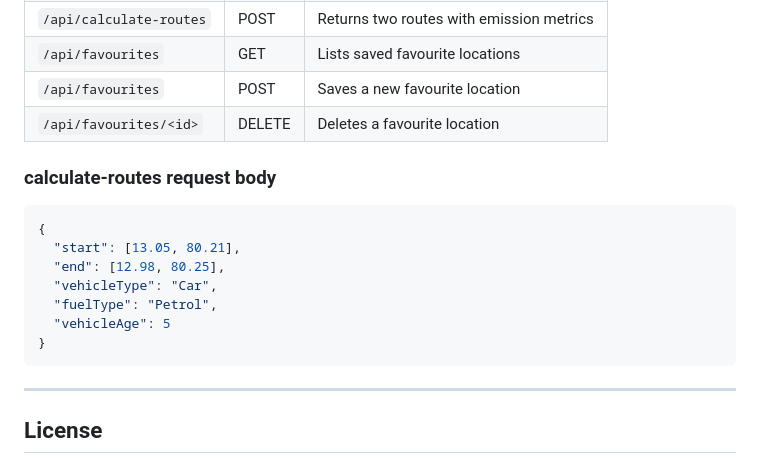
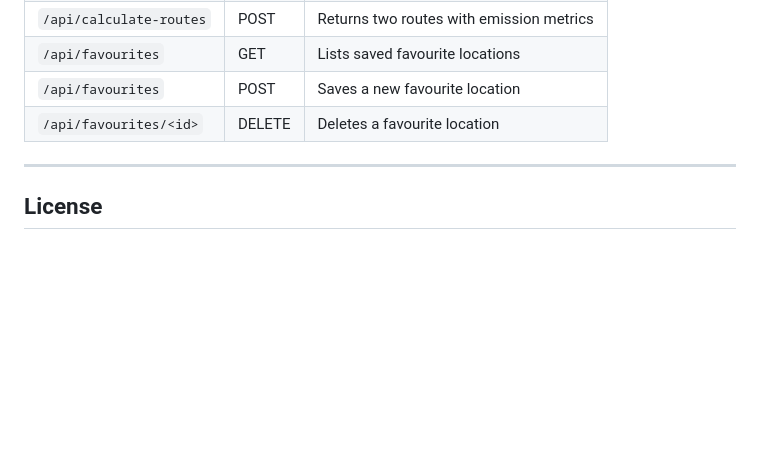
Before and after one commit to athithyakarthikeyan/ecorouter, a Markdown page: README.md, the part around the change. Rendered like a GitHub page; blank space fills up the shorter version.

````diff
--- a/README.md
+++ b/README.md
@@ -150,17 +150,6 @@ Total CO2 is calculated as `CO2 g/km * route distance`. The eco route is always
 | `/api/favourites` | POST | Saves a new favourite location |
 | `/api/favourites/<id>` | DELETE | Deletes a favourite location |
 
-### calculate-routes request body
-
-```json
-{
-  "start": [13.05, 80.21],
-  "end": [12.98, 80.25],
-  "vehicleType": "Car",
-  "fuelType": "Petrol",
-  "vehicleAge": 5
-}
-```
 
 ---
 
````
